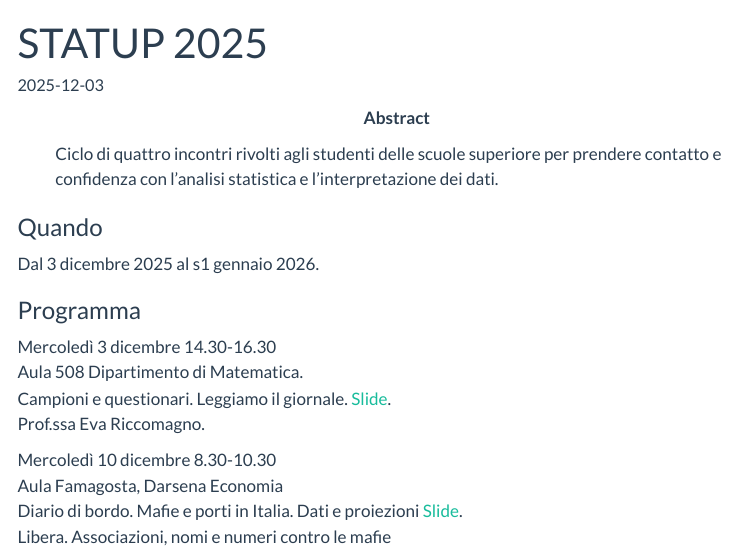
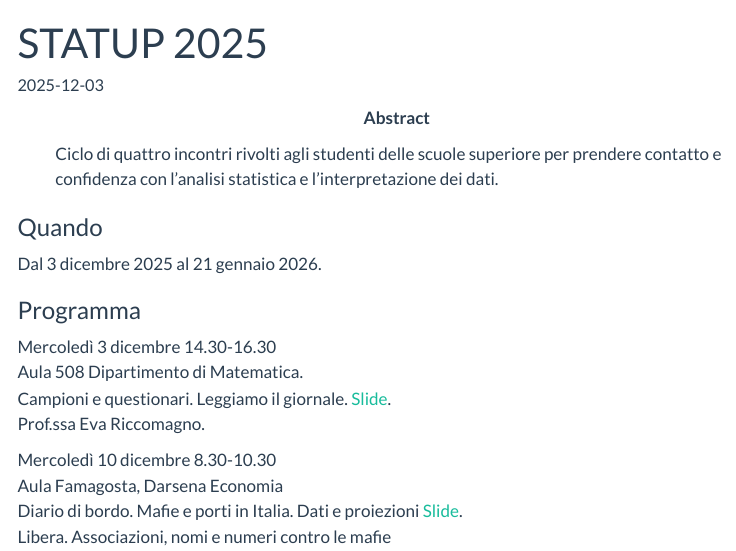
Before and after one commit to smig-lab/smig-lab.github.io, a Quarto document (news/2025-12-03-statup/2025-12-03-statup.qmd): the page in a window 1100 px wide, from its top. Rendered offline with R 4.5, knitr and Pandoc in place of Quarto, with nearby package versions; menus at the side of the page are left out.

Commit message:
Fixed typo

```diff
--- a/news/2025-12-03-statup/2025-12-03-statup.qmd
+++ b/news/2025-12-03-statup/2025-12-03-statup.qmd
@@ -11,7 +11,7 @@ per prendere contatto e confidenza con l’analisi statistica e l’interpretazi
 
 ### Quando
 
-Dal 3 dicembre 2025 al s1 gennaio 2026.
+Dal 3 dicembre 2025 al 21 gennaio 2026.
 
 ### Programma
 
```
